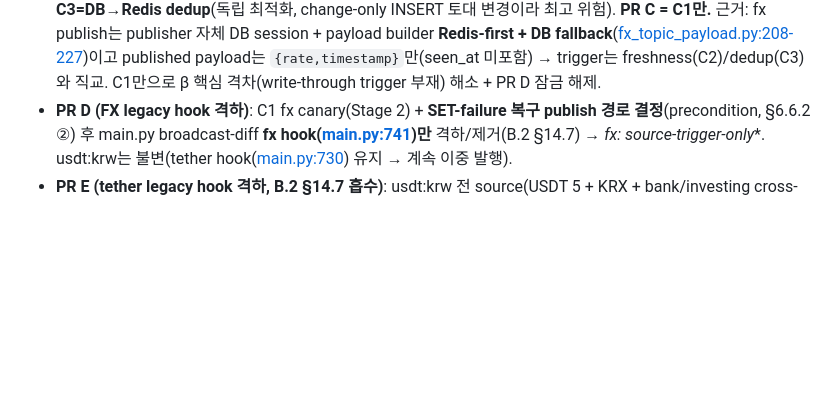
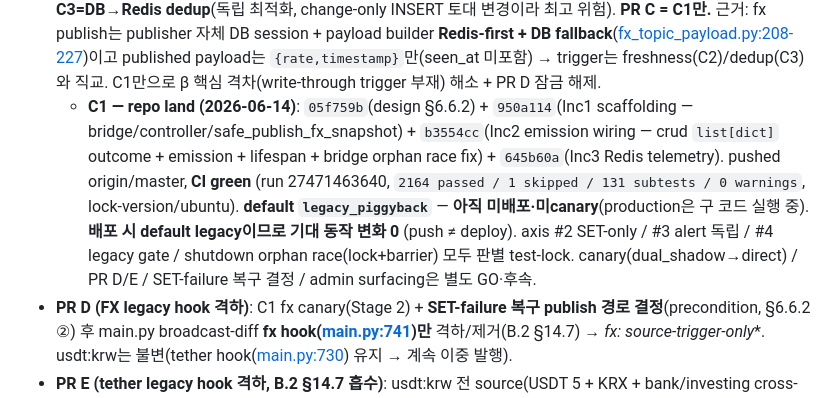
Before and after one commit to Jay-Hong/exchange-rate, a Markdown page: USDT_TOPIC_MIGRATION_PLAN.md, the part around the change. GitHub-like rendering; blank space fills up the shorter version.

Commit message:
docs(plan): §6.6.1 C1 repo land 기록 (PR A/B land 패턴)
C1 — repo land (2026-06-14): 05f759b(design) + 950a114(Inc1) + b3554cc(Inc2) +
645b60a(Inc3). pushed origin/master, CI green (run 27471463640, 2164 passed /
0 warnings). default legacy_piggyback — 미배포·미canary (배포 시 기대 동작 변화 0,
push ≠ deploy). canary/PR D/E/SET-failure 복구/admin surfacing은 별도 GO·후속.

with [Claude Code & OpenAI Codex] 🤖

```diff
--- a/USDT_TOPIC_MIGRATION_PLAN.md
+++ b/USDT_TOPIC_MIGRATION_PLAN.md
@@ -635,6 +635,7 @@ KRX Stage E 안정화 후 본 phase 진입. 두 세션 Claude + Codex 리뷰 수
 - **PR A — land (`bb653ee`, 2026-06-13, tests-only / production code 0, CI green / 0 warnings)**: broadcast wiring 3(changed+active→publisher 2 + legacy send + record_success / unchanged→미호출 + record_skip(no_changes) / active-0→publisher 호출 + send 미호출 + record_skip(no_connections), **각 record_failure 미호출 positive control로 outer-except vacuous 차단**) + crud isolation 4(process_rate_alerts 예외→insert 미전파 / Redis False-return→alert 계속 + commit 무영향, 각 Bank/Investing). (v) publisher-raise 제외(내부 격리는 test_fx_topic_publisher가 잠금 + outer except backstop). 신규 `tests/test_broadcast_rates_once_wiring.py` + `tests/test_source_direct_write.py` +class. conftest harness(firebase stub + sqlite)로 main.py import.
 - **PR B — land (`a0eb22c`, 2026-06-13, behavior-change-0, CI green / 0 warnings)**: 저장 함수 → staging(`_stage_*_rate_changes`) + 공통 adapter(`_changes_to_redis_updates`/`_changes_to_fcm`) + orchestrator 분리. signature/호출 순서/count==0 게이트/sink dict shape/patch-target 심볼 불변. **`ChangedRate` narrow DTO**(changes-only, `changed_at`=save-time — freshness는 C2). bank/investing staging은 **의도적 중복**(통합 defer). **boundary fix(Codex review)**: sink payload 변환(`to_kst_isoformat`)을 `db.commit()` **전**으로 — 구 staging-loop와 동일 failure boundary(변환 실패 시 commit 전 차단 → DB 미커밋 보존) + lock test 2건. 기존 + PR A characterization 무수정 통과 = behavior-change-0 증명.
 - **PR C (write-through 도입) — source-routed trigger-only로 재스코핑 (2026-06-13 설계 확정, 상세 §6.6.2).** 원안 번들 분해: **C1=source-routed topic trigger-only (+ SET-only trigger gating — Redis outcome은 C1 correctness 전제, defer 아님)** / **C2=freshness**(seen_at/mirrored_at 5-field, mirror ownership 재설계 선행) / **C3=DB→Redis dedup**(독립 최적화, change-only INSERT 토대 변경이라 최고 위험). **PR C = C1만.** 근거: fx publish는 publisher 자체 DB session + payload builder **Redis-first + DB fallback**([fx_topic_payload.py:208-227](app/fx_topic_payload.py#L208-L227))이고 published payload는 `{rate,timestamp}`만(seen_at 미포함) → trigger는 freshness(C2)/dedup(C3)와 직교. C1만으로 β 핵심 격차(write-through trigger 부재) 해소 + PR D 잠금 해제.
+  - **C1 — repo land (2026-06-14)**: `05f759b`(design §6.6.2) + `950a114`(Inc1 scaffolding — bridge/controller/safe_publish_fx_snapshot) + `b3554cc`(Inc2 emission wiring — crud `list[dict]` outcome + emission + lifespan + bridge orphan race fix) + `645b60a`(Inc3 Redis telemetry). pushed origin/master, **CI green** (run 27471463640, `2164 passed / 1 skipped / 131 subtests / 0 warnings`, lock-version/ubuntu). **default `legacy_piggyback`** — **아직 미배포·미canary**(production은 구 코드 실행 중). **배포 시 default legacy이므로 기대 동작 변화 0** (push ≠ deploy). axis #2 SET-only / #3 alert 독립 / #4 legacy gate / shutdown orphan race(lock+barrier) 모두 판별 test-lock. canary(dual_shadow→direct) / PR D/E / SET-failure 복구 결정 / admin surfacing은 별도 GO·후속.
 - **PR D (FX legacy hook 격하)**: C1 fx canary(Stage 2) + **SET-failure 복구 publish 경로 결정**(precondition, §6.6.2 ②) 후 main.py broadcast-diff **fx hook([main.py:741](app/main.py#L741))만** 격하/제거(B.2 §14.7) → **fx:* source-trigger-only**. usdt:krw는 불변(tether hook([main.py:730](app/main.py#L730)) 유지 → 계속 이중 발행).
 - **PR E (tether legacy hook 격하, B.2 §14.7 흡수)**: usdt:krw 전 source(USDT 5 + KRX + bank/investing cross-route) direct trigger 안정 + SET-failure 복구 경로 후 tether hook([main.py:730](app/main.py#L730)) 제거 → usdt:krw source-trigger-only. **cross-route(C1 Stage 2 canary)가 enabler.** legacy WebSocket dual-emit은 PR D/E 무관 유지.
 
```
